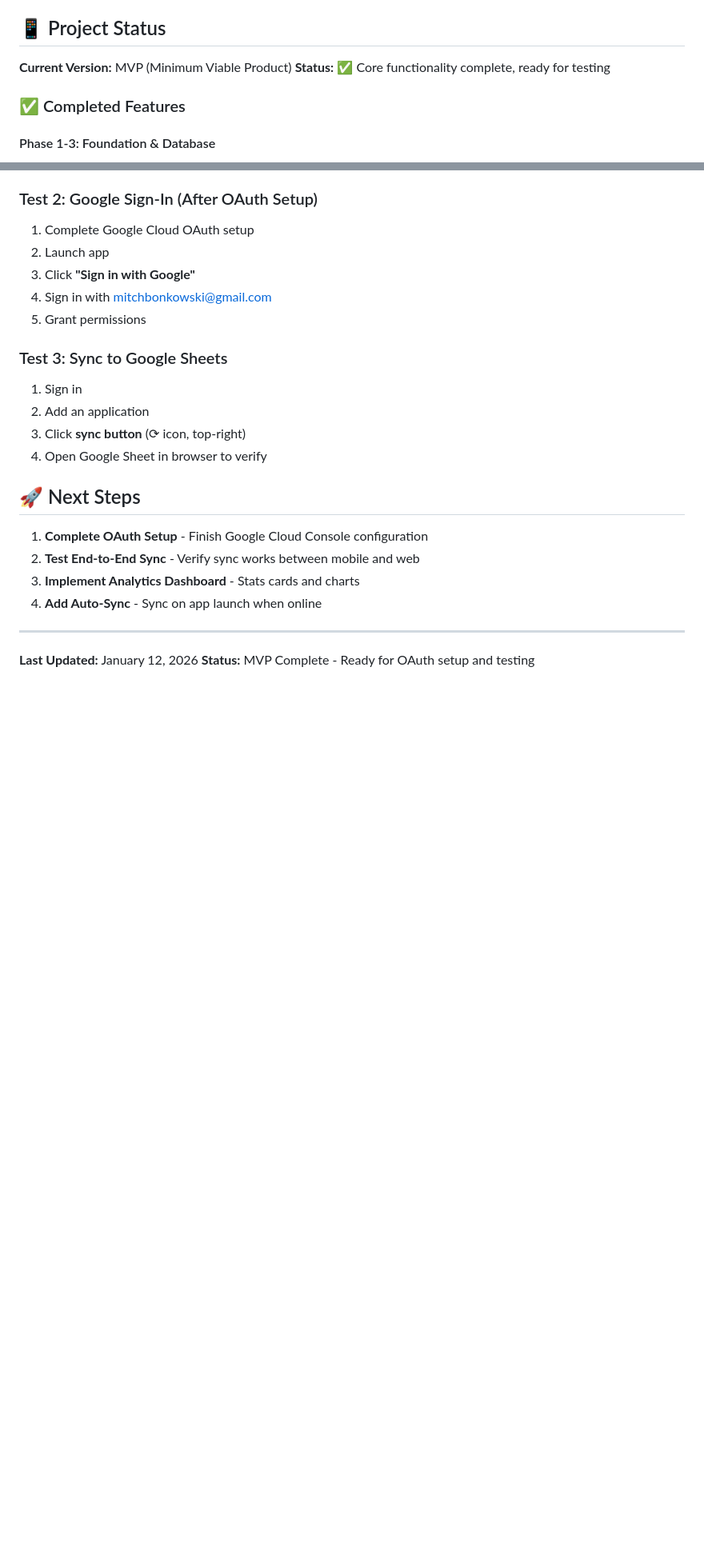
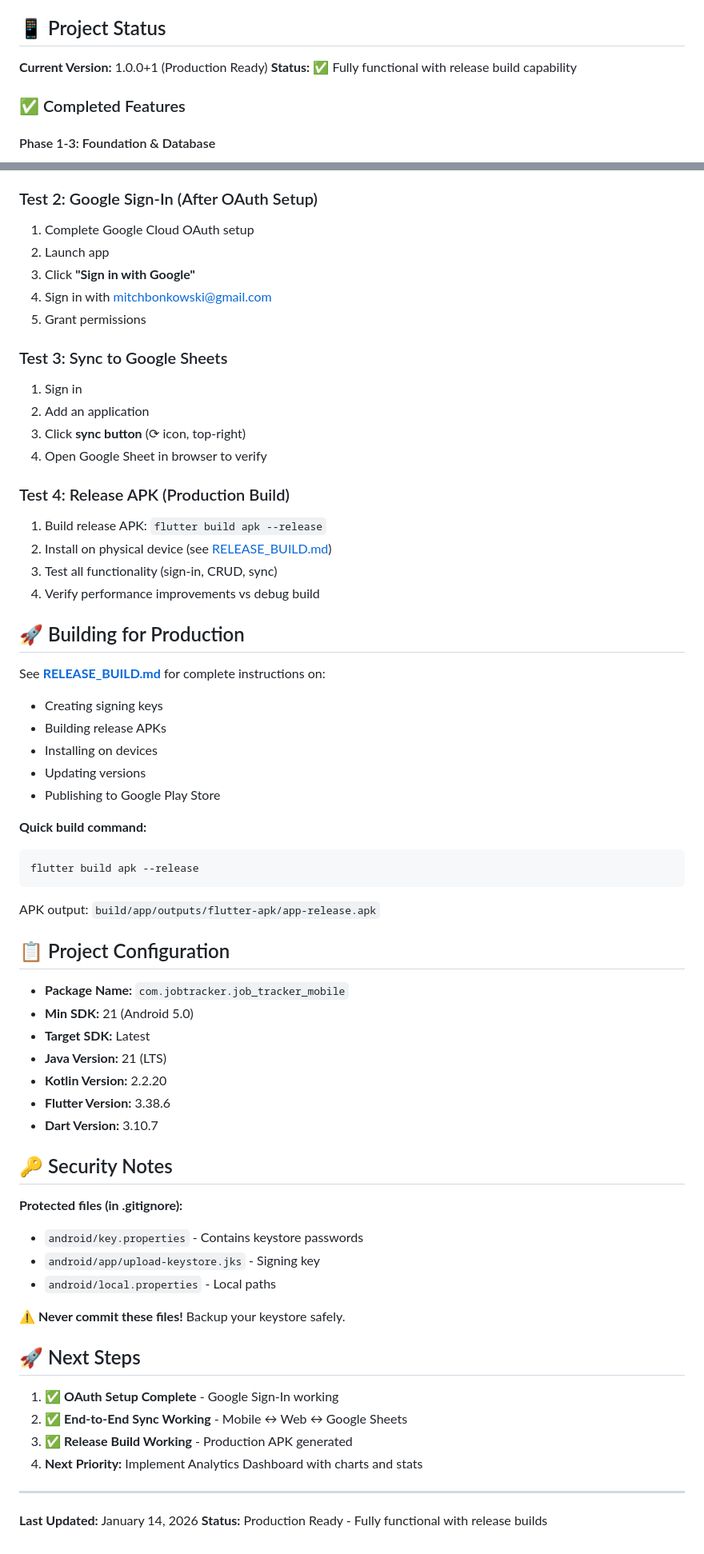
Before and after one commit to MBonk162/job-app-app, a Markdown page: mobile/README.md, 2 parts joined by grey strips. Shown at 80% size. GitHub-like rendering; blank space fills up the shorter version.

````diff
--- a/mobile/README.md
+++ b/mobile/README.md
@@ -4,8 +4,8 @@ A Flutter Android mobile application for tracking job applications with Google S
 
 ## 📱 Project Status
 
-**Current Version:** MVP (Minimum Viable Product)
-**Status:** ✅ Core functionality complete, ready for testing
+**Current Version:** 1.0.0+1 (Production Ready)
+**Status:** ✅ Fully functional with release build capability
 
 ### ✅ Completed Features
 
@@ -88,14 +99,55 @@ A Flutter Android mobile application for tracking job applications with Google S
 3. Click **sync button** (⟳ icon, top-right)
 4. Open Google Sheet in browser to verify
 
+### Test 4: Release APK (Production Build)
+1. Build release APK: `flutter build apk --release`
+2. Install on physical device (see [RELEASE_BUILD.md](RELEASE_BUILD.md))
+3. Test all functionality (sign-in, CRUD, sync)
+4. Verify performance improvements vs debug build
+
+## 🚀 Building for Production
+
+See **[RELEASE_BUILD.md](RELEASE_BUILD.md)** for complete instructions on:
+- Creating signing keys
+- Building release APKs
+- Installing on devices
+- Updating versions
+- Publishing to Google Play Store
+
+**Quick build command:**
+```bash
+flutter build apk --release
+```
+
+APK output: `build/app/outputs/flutter-apk/app-release.apk`
+
+## 📋 Project Configuration
+
+- **Package Name:** `com.jobtracker.job_tracker_mobile`
+- **Min SDK:** 21 (Android 5.0)
+- **Target SDK:** Latest
+- **Java Version:** 21 (LTS)
+- **Kotlin Version:** 2.2.20
+- **Flutter Version:** 3.38.6
+- **Dart Version:** 3.10.7
+
+## 🔑 Security Notes
+
+**Protected files (in .gitignore):**
+- `android/key.properties` - Contains keystore passwords
+- `android/app/upload-keystore.jks` - Signing key
+- `android/local.properties` - Local paths
+
+**⚠️ Never commit these files!** Backup your keystore safely.
+
 ## 🚀 Next Steps
 
-1. **Complete OAuth Setup** - Finish Google Cloud Console configuration
-2. **Test End-to-End Sync** - Verify sync works between mobile and web
-3. **Implement Analytics Dashboard** - Stats cards and charts
-4. **Add Auto-Sync** - Sync on app launch when online
+1. ✅ **OAuth Setup Complete** - Google Sign-In working
+2. ✅ **End-to-End Sync Working** - Mobile ↔ Web ↔ Google Sheets
+3. ✅ **Release Build Working** - Production APK generated
+4. **Next Priority:** Implement Analytics Dashboard with charts and stats
 
 ---
 
-**Last Updated:** January 12, 2026
-**Status:** MVP Complete - Ready for OAuth setup and testing
+**Last Updated:** January 14, 2026
+**Status:** Production Ready - Fully functional with release builds
````
Also changed, not shown: other parts of mobile/README.md (+17 -6 lines), README.md (+33 -18 lines).
